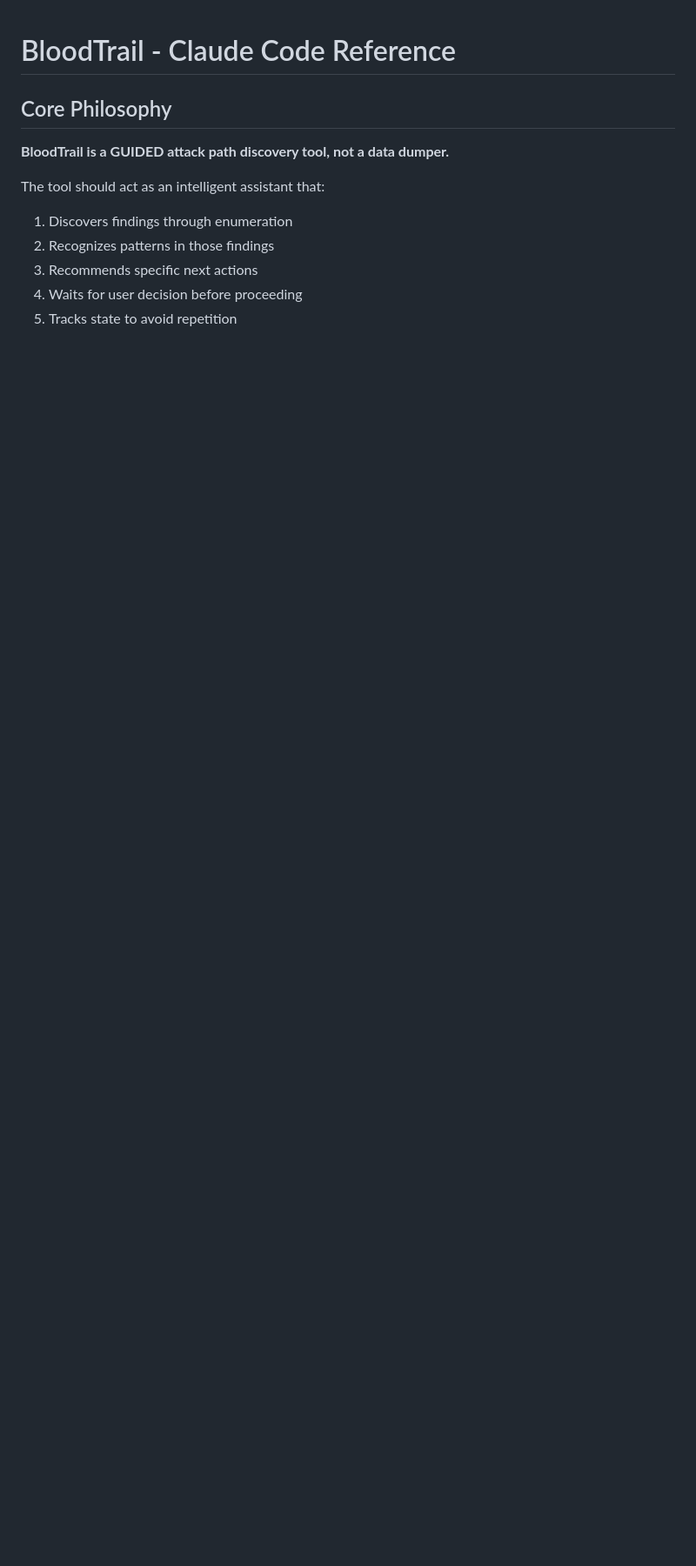
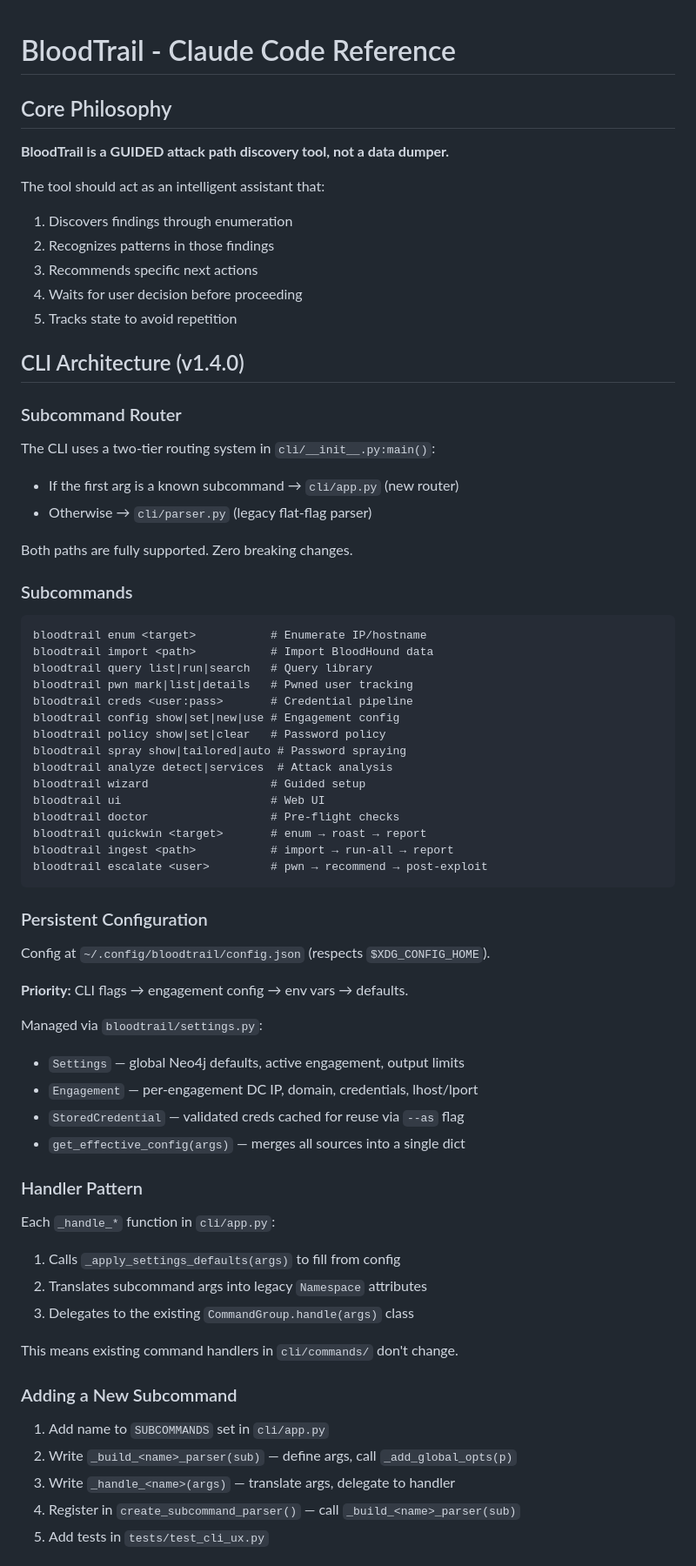
Before and after one commit to CodeBlackwell/bloodtrail, a Markdown page: CLAUDE.md, the part around one of its changes. Shown at 87% size. Drawn GitHub-style; blank space fills up the shorter version.

Commit message:
Update CLAUDE.md with v1.4.0 CLI architecture reference
Documents subcommand router, persistent config, handler pattern,
key files, and how to add new subcommands.

Co-Authored-By: Claude Opus 4.6 (1M context) <noreply@anthropic.com>

````diff
--- a/CLAUDE.md
+++ b/CLAUDE.md
@@ -11,3 +11,62 @@ The tool should act as an intelligent assistant that:
 4. Waits for user decision before proceeding
 5. Tracks state to avoid repetition
 
+## CLI Architecture (v1.4.0)
+
+### Subcommand Router
+
+The CLI uses a two-tier routing system in `cli/__init__.py:main()`:
+- If the first arg is a known subcommand → `cli/app.py` (new router)
+- Otherwise → `cli/parser.py` (legacy flat-flag parser)
+
+Both paths are fully supported. Zero breaking changes.
+
+### Subcommands
+
+```
+bloodtrail enum <target>           # Enumerate IP/hostname
+bloodtrail import <path>           # Import BloodHound data
+bloodtrail query list|run|search   # Query library
+bloodtrail pwn mark|list|details   # Pwned user tracking
+bloodtrail creds <user:pass>       # Credential pipeline
+bloodtrail config show|set|new|use # Engagement config
+bloodtrail policy show|set|clear   # Password policy
+bloodtrail spray show|tailored|auto # Password spraying
+bloodtrail analyze detect|services  # Attack analysis
+bloodtrail wizard                  # Guided setup
+bloodtrail ui                      # Web UI
+bloodtrail doctor                  # Pre-flight checks
+bloodtrail quickwin <target>       # enum → roast → report
+bloodtrail ingest <path>           # import → run-all → report
+bloodtrail escalate <user>         # pwn → recommend → post-exploit
+```
+
+### Persistent Configuration
+
+Config at `~/.config/bloodtrail/config.json` (respects `$XDG_CONFIG_HOME`).
+
+**Priority:** CLI flags → engagement config → env vars → defaults.
+
+Managed via `bloodtrail/settings.py`:
+- `Settings` — global Neo4j defaults, active engagement, output limits
+- `Engagement` — per-engagement DC IP, domain, credentials, lhost/lport
+- `StoredCredential` — validated creds cached for reuse via `--as` flag
+- `get_effective_config(args)` — merges all sources into a single dict
+
+### Handler Pattern
+
+Each `_handle_*` function in `cli/app.py`:
+1. Calls `_apply_settings_defaults(args)` to fill from config
+2. Translates subcommand args into legacy `Namespace` attributes
+3. Delegates to the existing `CommandGroup.handle(args)` class
+
+This means existing command handlers in `cli/commands/` don't change.
+
+### Adding a New Subcommand
+
+1. Add name to `SUBCOMMANDS` set in `cli/app.py`
+2. Write `_build_<name>_parser(sub)` — define args, call `_add_global_opts(p)`
+3. Write `_handle_<name>(args)` — translate args, delegate to handler
+4. Register in `create_subcommand_parser()` — call `_build_<name>_parser(sub)`
+5. Add tests in `tests/test_cli_ux.py`
+
````
Also changed, not shown: other parts of CLAUDE.md (+23 -13 lines).
